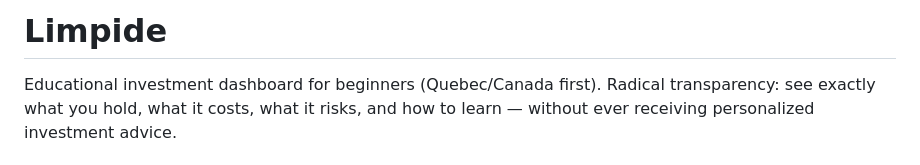
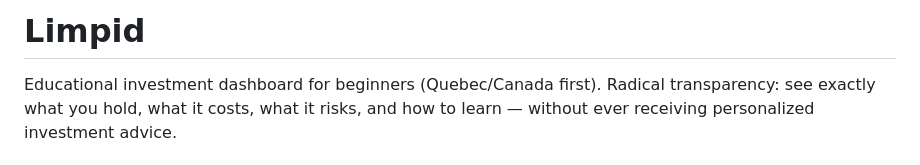
Before and after one commit to Vi-Ni/limpid, a Markdown page: README.md, the part around the change. GitHub-like rendering.

Commit message:
Correct spelling of 'Limpide' to 'Limpid'

```diff
--- a/README.md
+++ b/README.md
@@ -1,4 +1,4 @@
-# Limpide
+# Limpid
 
 Educational investment dashboard for beginners (Quebec/Canada first). Radical transparency: see exactly what you hold, what it costs, what it risks, and how to learn — without ever receiving personalized investment advice.
 
```
